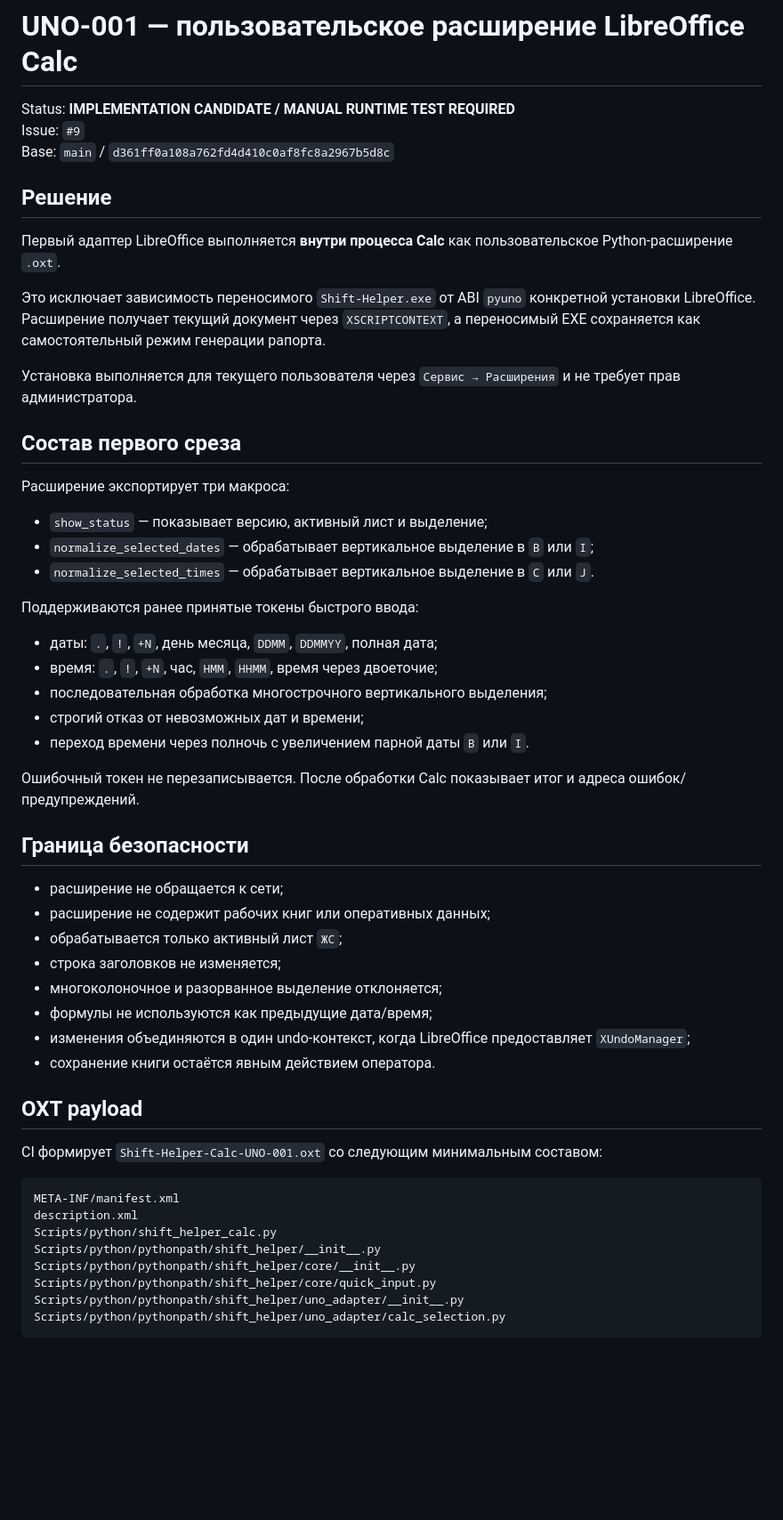
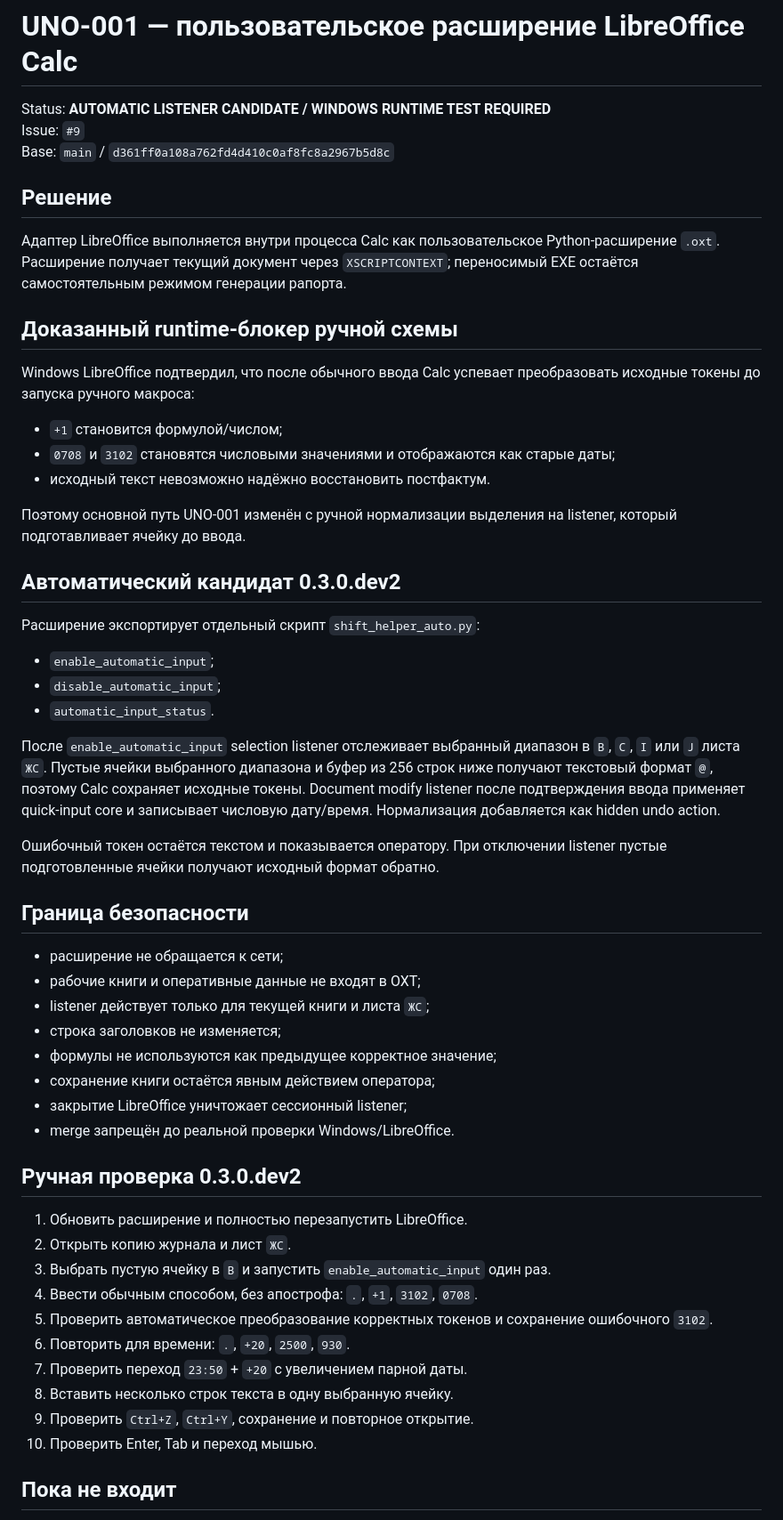
Before and after one commit to genrudko/shift_helper, a Markdown page: docs/architecture/UNO_001_CALC_USER_EXTENSION.md, the part around one of its changes. Shown at 89% size. Rendered like a GitHub page; blank space fills up the shorter version.

Commit message:
UNO-001: replace manual runtime contract with listener candidate

````diff
--- a/docs/architecture/UNO_001_CALC_USER_EXTENSION.md
+++ b/docs/architecture/UNO_001_CALC_USER_EXTENSION.md
@@ -1,64 +1,69 @@
 # UNO-001 — пользовательское расширение LibreOffice Calc
 
-Status: **IMPLEMENTATION CANDIDATE / MANUAL RUNTIME TEST REQUIRED**
+Status: **AUTOMATIC LISTENER CANDIDATE / WINDOWS RUNTIME TEST REQUIRED**
 Issue: `#9`
 Base: `main` / `d361ff0a108a762fd4d410c0af8fc8a2967b5d8c`
 
 ## Решение
 
-Первый адаптер LibreOffice выполняется **внутри процесса Calc** как пользовательское
-Python-расширение `.oxt`.
+Адаптер LibreOffice выполняется внутри процесса Calc как пользовательское
+Python-расширение `.oxt`. Расширение получает текущий документ через
+`XSCRIPTCONTEXT`; переносимый EXE остаётся самостоятельным режимом генерации
+рапорта.
 
-Это исключает зависимость переносимого `Shift-Helper.exe` от ABI `pyuno` конкретной
-установки LibreOffice. Расширение получает текущий документ через `XSCRIPTCONTEXT`,
-а переносимый EXE сохраняется как самостоятельный режим генерации рапорта.
+## Доказанный runtime-блокер ручной схемы
 
-Установка выполняется для текущего пользователя через `Сервис → Расширения` и не
-требует прав администратора.
+Windows LibreOffice подтвердил, что после обычного ввода Calc успевает преобразовать
+исходные токены до запуска ручного макроса:
 
-## Состав первого среза
+- `+1` становится формулой/числом;
+- `0708` и `3102` становятся числовыми значениями и отображаются как старые даты;
+- исходный текст невозможно надёжно восстановить постфактум.
 
-Расширение экспортирует три макроса:
+Поэтому основной путь UNO-001 изменён с ручной нормализации выделения на listener,
+который подготавливает ячейку до ввода.
 
-- `show_status` — показывает версию, активный лист и выделение;
-- `normalize_selected_dates` — обрабатывает вертикальное выделение в `B` или `I`;
-- `normalize_selected_times` — обрабатывает вертикальное выделение в `C` или `J`.
+## Автоматический кандидат 0.3.0.dev2
 
-Поддерживаются ранее принятые токены быстрого ввода:
+Расширение экспортирует отдельный скрипт `shift_helper_auto.py`:
 
-- даты: `.`, `!`, `+N`, день месяца, `DDMM`, `DDMMYY`, полная дата;
-- время: `.`, `!`, `+N`, час, `HMM`, `HHMM`, время через двоеточие;
-- последовательная обработка многострочного вертикального выделения;
-- строгий отказ от невозможных дат и времени;
-- переход времени через полночь с увеличением парной даты `B` или `I`.
+- `enable_automatic_input`;
+- `disable_automatic_input`;
+- `automatic_input_status`.
 
-Ошибочный токен не перезаписывается. После обработки Calc показывает итог и адреса
-ошибок/предупреждений.
+После `enable_automatic_input` selection listener отслеживает выбранный диапазон в
+`B`, `C`, `I` или `J` листа `ЖС`. Пустые ячейки выбранного диапазона и буфер из 256
+строк ниже получают текстовый формат `@`, поэтому Calc сохраняет исходные токены.
+Document modify listener после подтверждения ввода применяет quick-input core и
+записывает числовую дату/время. Нормализация добавляется как hidden undo action.
+
+Ошибочный токен остаётся текстом и показывается оператору. При отключении listener
+пустые подготовленные ячейки получают исходный формат обратно.
 
 ## Граница безопасности
 
 - расширение не обращается к сети;
-- расширение не содержит рабочих книг или оперативных данных;
-- обрабатывается только активный лист `ЖС`;
+- рабочие книги и оперативные данные не входят в OXT;
+- listener действует только для текущей книги и листа `ЖС`;
 - строка заголовков не изменяется;
-- многоколоночное и разорванное выделение отклоняется;
-- формулы не используются как предыдущие дата/время;
-- изменения объединяются в один undo-контекст, когда LibreOffice предоставляет
-  `XUndoManager`;
-- сохранение книги остаётся явным действием оператора.
+- формулы не используются как предыдущее корректное значение;
+- сохранение книги остаётся явным действием оператора;
+- закрытие LibreOffice уничтожает сессионный listener;
+- merge запрещён до реальной проверки Windows/LibreOffice.
 
-## OXT payload
+## Ручная проверка 0.3.0.dev2
 
-CI формирует `Shift-Helper-Calc-UNO-001.oxt` со следующим минимальным составом:
+1. Обновить расширение и полностью перезапустить LibreOffice.
+2. Открыть копию журнала и лист `ЖС`.
+3. Выбрать пустую ячейку в `B` и запустить `enable_automatic_input` один раз.
+4. Ввести обычным способом, без апострофа: `.`, `+1`, `3102`, `0708`.
+5. Проверить автоматическое преобразование корректных токенов и сохранение
+   ошибочного `3102`.
+6. Повторить для времени: `.`, `+20`, `2500`, `930`.
+7. Проверить переход `23:50` + `+20` с увеличением парной даты.
+8. Вставить несколько строк текста в одну выбранную ячейку.
+9. Проверить `Ctrl+Z`, `Ctrl+Y`, сохранение и повторное открытие.
+10. Проверить Enter, Tab и переход мышью.
 
-```text
-META-INF/manifest.xml
-description.xml
-Scripts/python/shift_helper_calc.py
-Scripts/python/pythonpath/shift_helper/__init__.py
-Scripts/python/pythonpath/shift_helper/core/__init__.py
-Scripts/python/pythonpath/shift_helper/core/quick_input.py
-Scripts/python/pythonpath/shift_helper/uno_adapter/__init__.py
-Scripts/python/pythonpath/shift_helper/uno_adapter/calc_selection.py
-```
+## Пока не входит
 
````
Also changed, not shown: other parts of docs/architecture/UNO_001_CALC_USER_EXTENSION.md (+2 -25 lines).
